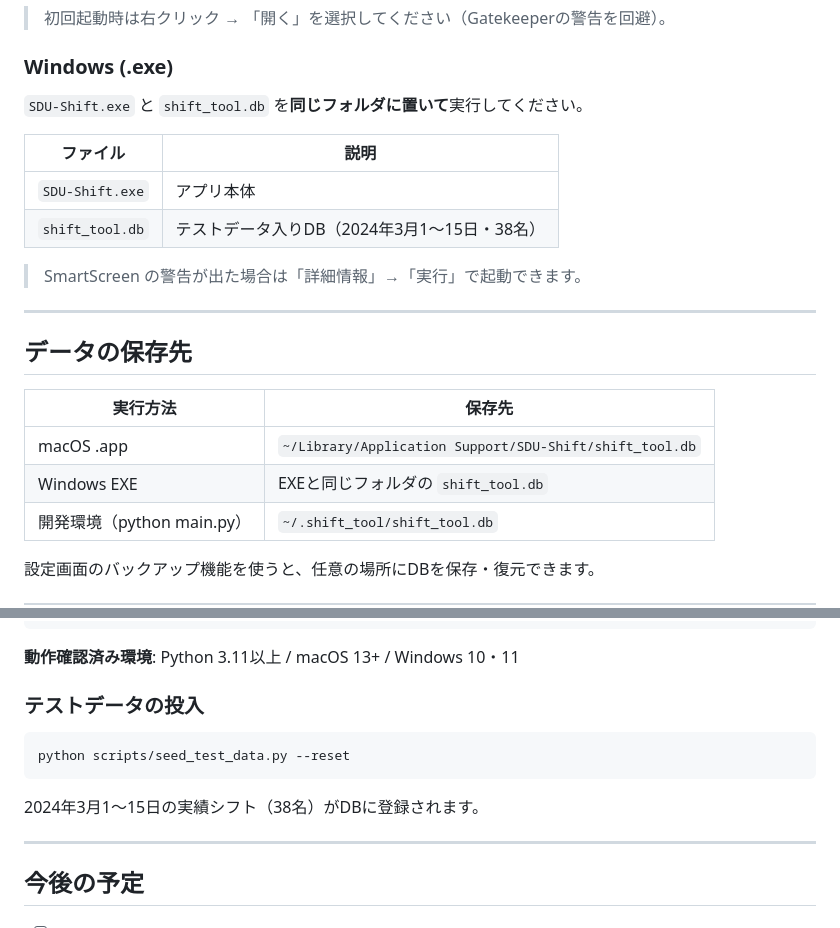
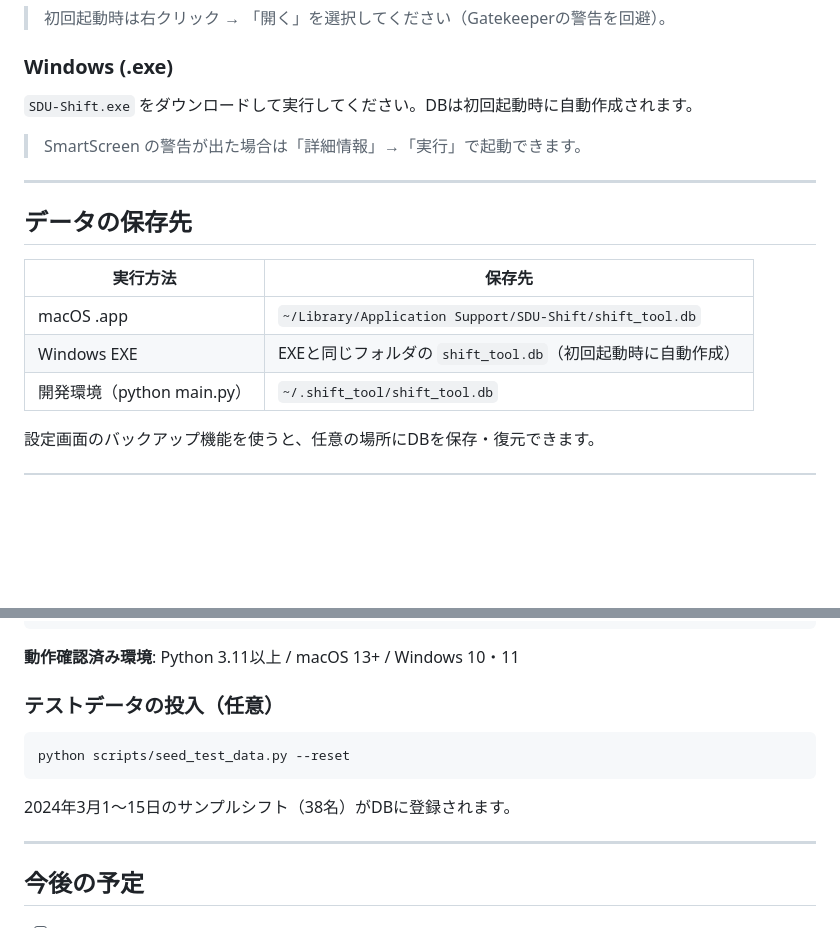
Before and after one commit to Richiesss/shift-tool, a Markdown page: README.md, 2 parts joined by grey strips. GitHub-like rendering; blank space fills up the shorter version.

Commit message:
docs: Windows版インストール手順からshift_tool.dbを削除（DB自動作成に変更）
Co-Authored-By: Claude Sonnet 4.6 <noreply@anthropic.com>

````diff
--- a/README.md
+++ b/README.md
@@ -112,12 +112,7 @@
 
 ### Windows (.exe)
 
-`SDU-Shift.exe` と `shift_tool.db` を**同じフォルダに置いて**実行してください。
-
-| ファイル | 説明 |
-|---|---|
-| `SDU-Shift.exe` | アプリ本体 |
-| `shift_tool.db` | テストデータ入りDB（2024年3月1〜15日・38名） |
+`SDU-Shift.exe` をダウンロードして実行してください。DBは初回起動時に自動作成されます。
 
 > SmartScreen の警告が出た場合は「詳細情報」→「実行」で起動できます。
 
@@ -128,7 +123,7 @@
 | 実行方法 | 保存先 |
 |---|---|
 | macOS .app | `~/Library/Application Support/SDU-Shift/shift_tool.db` |
-| Windows EXE | EXEと同じフォルダの `shift_tool.db` |
+| Windows EXE | EXEと同じフォルダの `shift_tool.db`（初回起動時に自動作成） |
 | 開発環境（python main.py） | `~/.shift_tool/shift_tool.db` |
 
 設定画面のバックアップ機能を使うと、任意の場所にDBを保存・復元できます。
@@ -146,13 +141,13 @@ python main.py
 
 **動作確認済み環境**: Python 3.11以上 / macOS 13+ / Windows 10・11
 
-### テストデータの投入
+### テストデータの投入（任意）
 
 ```bash
 python scripts/seed_test_data.py --reset
 ```
 
-2024年3月1〜15日の実績シフト（38名）がDBに登録されます。
+2024年3月1〜15日のサンプルシフト（38名）がDBに登録されます。
 
 ---
 
````
